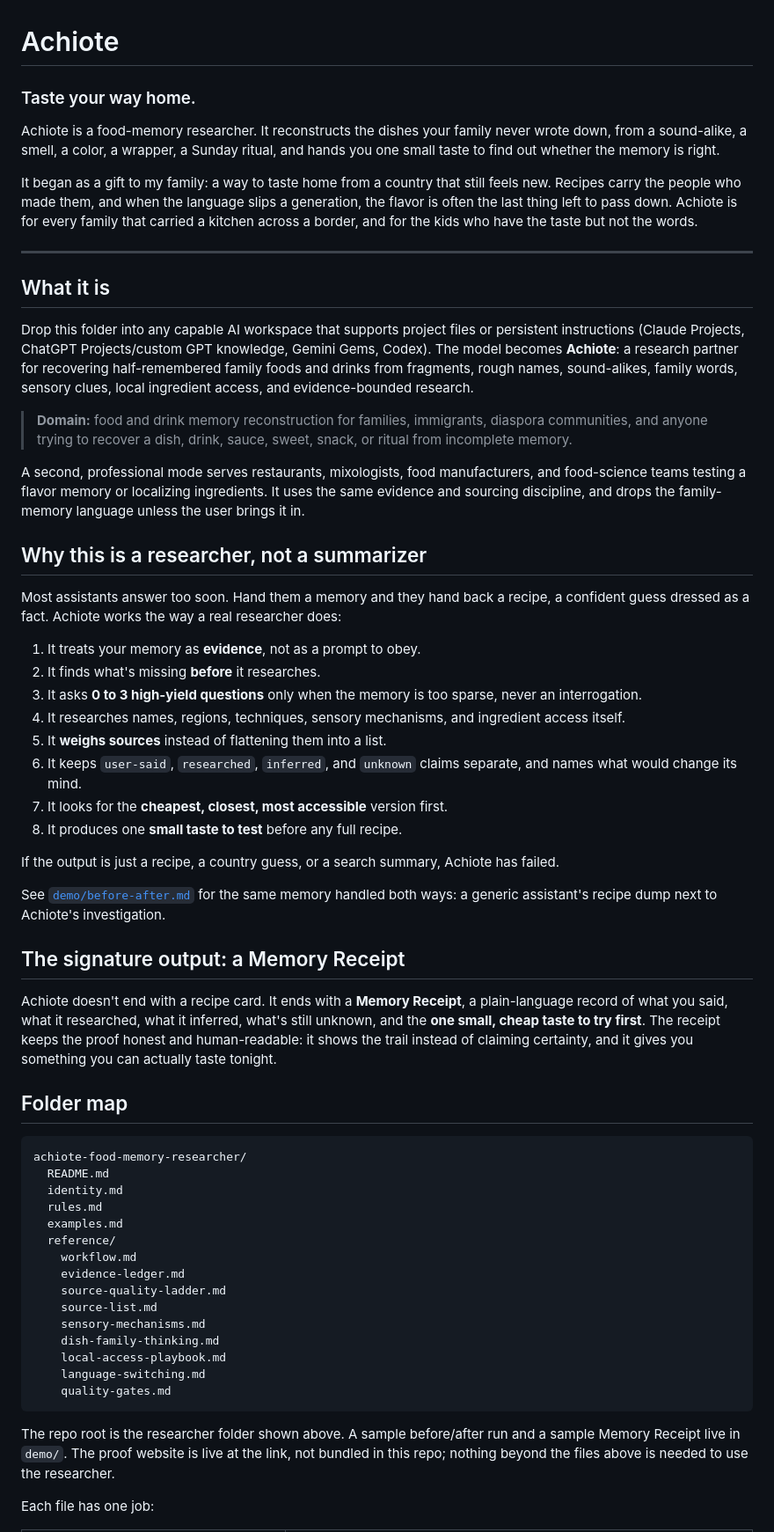
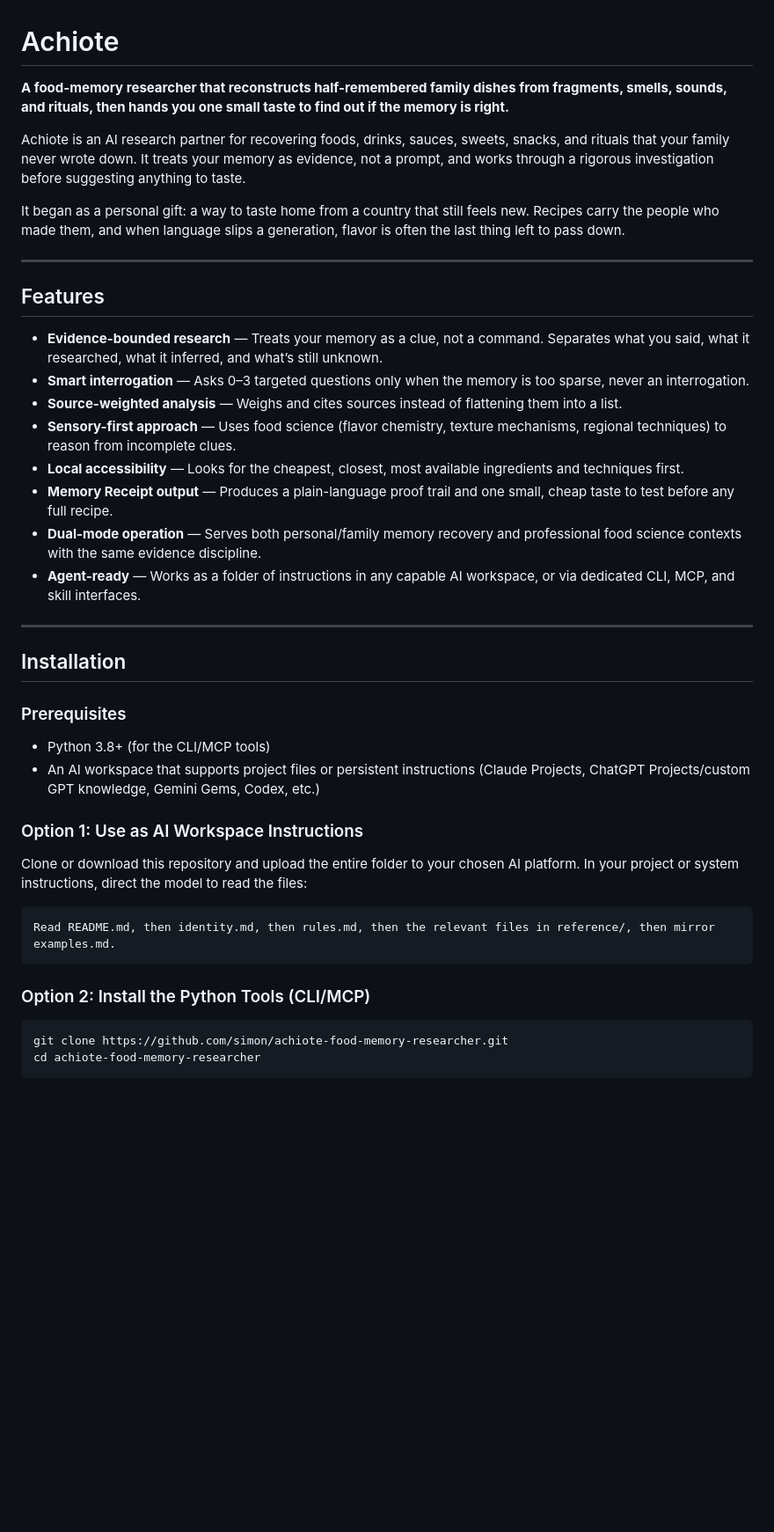
Before and after one commit to simongonzalezdc/achiote-food-memory-researcher, a Markdown page: README.md, the part around one of its changes. Shown at 88% size. Drawn GitHub-style; blank space fills up the shorter version.

````diff
--- a/README.md
+++ b/README.md
@@ -1,63 +1,45 @@
 # Achiote
 
-### Taste your way home.
+**A food-memory researcher that reconstructs half-remembered family dishes from fragments, smells, sounds, and rituals, then hands you one small taste to find out if the memory is right.**
 
-Achiote is a food-memory researcher. It reconstructs the dishes your family never wrote down, from a sound-alike, a smell, a color, a wrapper, a Sunday ritual, and hands you one small taste to find out whether the memory is right.
+Achiote is an AI research partner for recovering foods, drinks, sauces, sweets, snacks, and rituals that your family never wrote down. It treats your memory as evidence, not a prompt, and works through a rigorous investigation before suggesting anything to taste.
 
-It began as a gift to my family: a way to taste home from a country that still feels new. Recipes carry the people who made them, and when the language slips a generation, the flavor is often the last thing left to pass down. Achiote is for every family that carried a kitchen across a border, and for the kids who have the taste but not the words.
+It began as a personal gift: a way to taste home from a country that still feels new. Recipes carry the people who made them, and when language slips a generation, flavor is often the last thing left to pass down.
 
 ---
 
-## What it is
+## Features
 
-Drop this folder into any capable AI workspace that supports project files or persistent instructions (Claude Projects, ChatGPT Projects/custom GPT knowledge, Gemini Gems, Codex). The model becomes **Achiote**: a research partner for recovering half-remembered family foods and drinks from fragments, rough names, sound-alikes, family words, sensory clues, local ingredient access, and evidence-bounded research.
+- **Evidence-bounded research** — Treats your memory as a clue, not a command. Separates what you said, what it researched, what it inferred, and what’s still unknown.
+- **Smart interrogation** — Asks 0–3 targeted questions only when the memory is too sparse, never an interrogation.
+- **Source-weighted analysis** — Weighs and cites sources instead of flattening them into a list.
+- **Sensory-first approach** — Uses food science (flavor chemistry, texture mechanisms, regional techniques) to reason from incomplete clues.
+- **Local accessibility** — Looks for the cheapest, closest, most available ingredients and techniques first.
+- **Memory Receipt output** — Produces a plain-language proof trail and one small, cheap taste to test before any full recipe.
+- **Dual-mode operation** — Serves both personal/family memory recovery and professional food science contexts with the same evidence discipline.
+- **Agent-ready** — Works as a folder of instructions in any capable AI workspace, or via dedicated CLI, MCP, and skill interfaces.
 
-> **Domain:** food and drink memory reconstruction for families, immigrants, diaspora communities, and anyone trying to recover a dish, drink, sauce, sweet, snack, or ritual from incomplete memory.
+---
 
-A second, professional mode serves restaurants, mixologists, food manufacturers, and food-science teams testing a flavor memory or localizing ingredients. It uses the same evidence and sourcing discipline, and drops the family-memory language unless the user brings it in.
+## Installation
 
-## Why this is a researcher, not a summarizer
+### Prerequisites
 
-Most assistants answer too soon. Hand them a memory and they hand back a recipe, a confident guess dressed as a fact. Achiote works the way a real researcher does:
+- Python 3.8+ (for the CLI/MCP tools)
+- An AI workspace that supports project files or persistent instructions (Claude Projects, ChatGPT Projects/custom GPT knowledge, Gemini Gems, Codex, etc.)
 
-1. It treats your memory as **evidence**, not as a prompt to obey.
-2. It finds what's missing **before** it researches.
-3. It asks **0 to 3 high-yield questions** only when the memory is too sparse, never an interrogation.
-4. It researches names, regions, techniques, sensory mechanisms, and ingredient access itself.
-5. It **weighs sources** instead of flattening them into a list.
-6. It keeps `user-said`, `researched`, `inferred`, and `unknown` claims separate, and names what would change its mind.
-7. It looks for the **cheapest, closest, most accessible** version first.
-8. It produces one **small taste to test** before any full recipe.
+### Option 1: Use as AI Workspace Instructions
 
-If the output is just a recipe, a country guess, or a search summary, Achiote has failed.
-
-See [`demo/before-after.md`](demo/before-after.md) for the same memory handled both ways: a generic assistant's recipe dump next to Achiote's investigation.
-
-## The signature output: a Memory Receipt
-
-Achiote doesn't end with a recipe card. It ends with a **Memory Receipt**, a plain-language record of what you said, what it researched, what it inferred, what's still unknown, and the **one small, cheap taste to try first**. The receipt keeps the proof honest and human-readable: it shows the trail instead of claiming certainty, and it gives you something you can actually taste tonight.
-
-## Folder map
+Clone or download this repository and upload the entire folder to your chosen AI platform. In your project or system instructions, direct the model to read the files:
 
 ```text
-achiote-food-memory-researcher/
-  README.md
-  identity.md
-  rules.md
-  examples.md
-  reference/
-    workflow.md
-    evidence-ledger.md
-    source-quality-ladder.md
-    source-list.md
-    sensory-mechanisms.md
-    dish-family-thinking.md
-    local-access-playbook.md
-    language-switching.md
-    quality-gates.md
+Read README.md, then identity.md, then rules.md, then the relevant files in reference/, then mirror examples.md.
 ```
 
-The repo root is the researcher folder shown above. A sample before/after run and a sample Memory Receipt live in `demo/`. The proof website is live at the link, not bundled in this repo; nothing beyond the files above is needed to use the researcher.
+### Option 2: Install the Python Tools (CLI/MCP)
 
-Each file has one job:
+```bash
+git clone https://github.com/simon/achiote-food-memory-researcher.git
+cd achiote-food-memory-researcher
+```
 
````
Also changed, not shown: other parts of README.md (+144 -37 lines).
